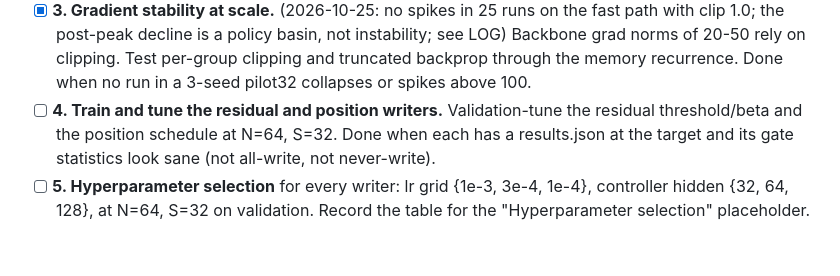
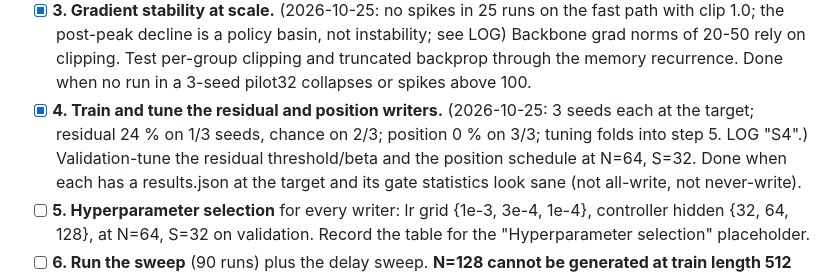
Before and after one commit to Codeblockz/interference-aware-write-control, a Markdown page: PLAN.md, the part around the change. GitHub-like rendering; blank space fills up the shorter version.

```diff
--- a/PLAN.md
+++ b/PLAN.md
@@ -45,7 +45,7 @@ H1: paired bootstrap, controller minus the validation-best baseline, holds where
 - [x] **3. Gradient stability at scale.** (2026-10-25: no spikes in 25 runs on the fast path with clip 1.0; the post-peak decline is a policy basin, not instability; see LOG) Backbone grad norms of 20-50 rely on clipping. Test
       per-group clipping and truncated backprop through the memory recurrence. Done when no
       run in a 3-seed pilot32 collapses or spikes above 100.
-- [ ] **4. Train and tune the residual and position writers.** Validation-tune the residual
+- [x] **4. Train and tune the residual and position writers.** (2026-10-25: 3 seeds each at the target; residual 24 % on 1/3 seeds, chance on 2/3; position 0 % on 3/3; tuning folds into step 5. LOG "S4".) Validation-tune the residual
       threshold/beta and the position schedule at N=64, S=32. Done when each has a results.json
       at the target and its gate statistics look sane (not all-write, not never-write).
 - [ ] **5. Hyperparameter selection** for every writer: lr grid {1e-3, 3e-4, 1e-4}, controller
```
Also changed, not shown: experiments/LOG.md (+20 -2 lines).
